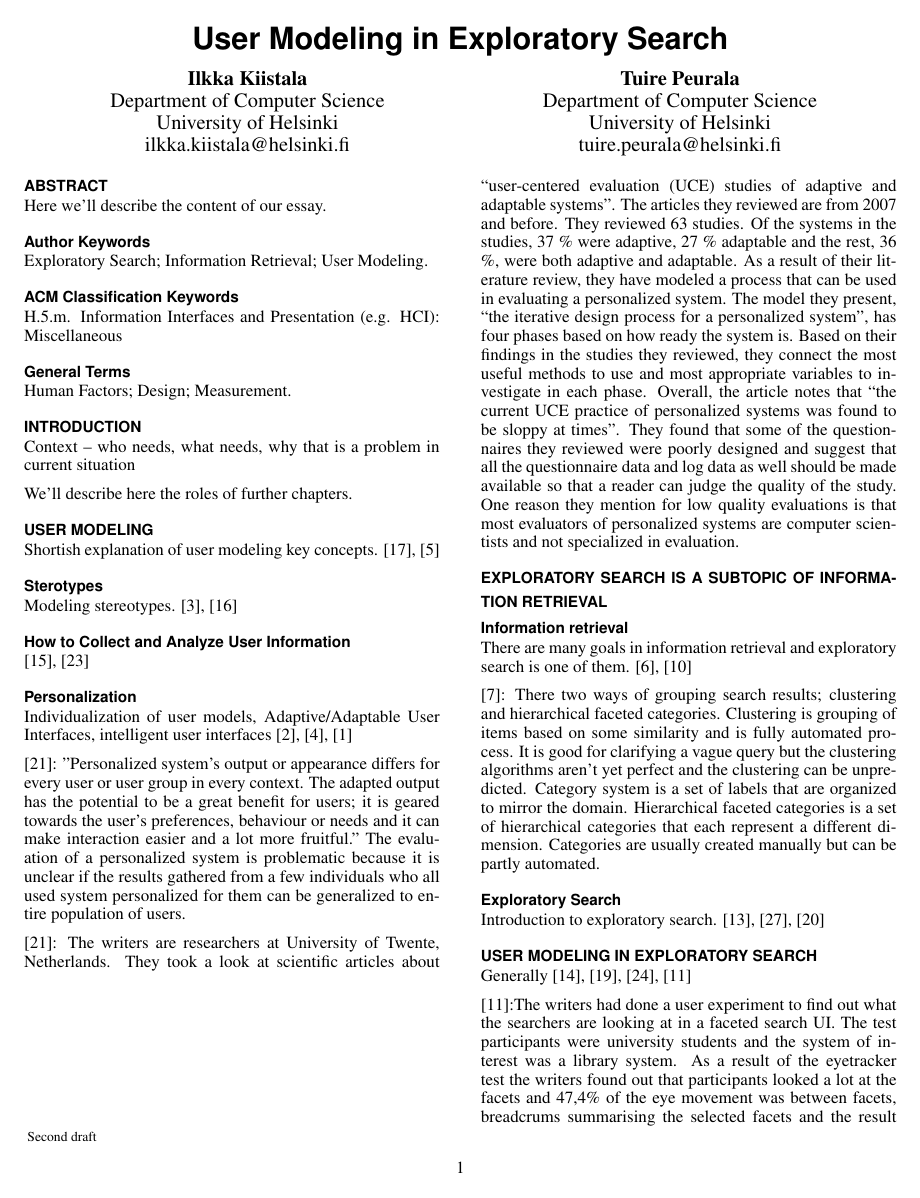
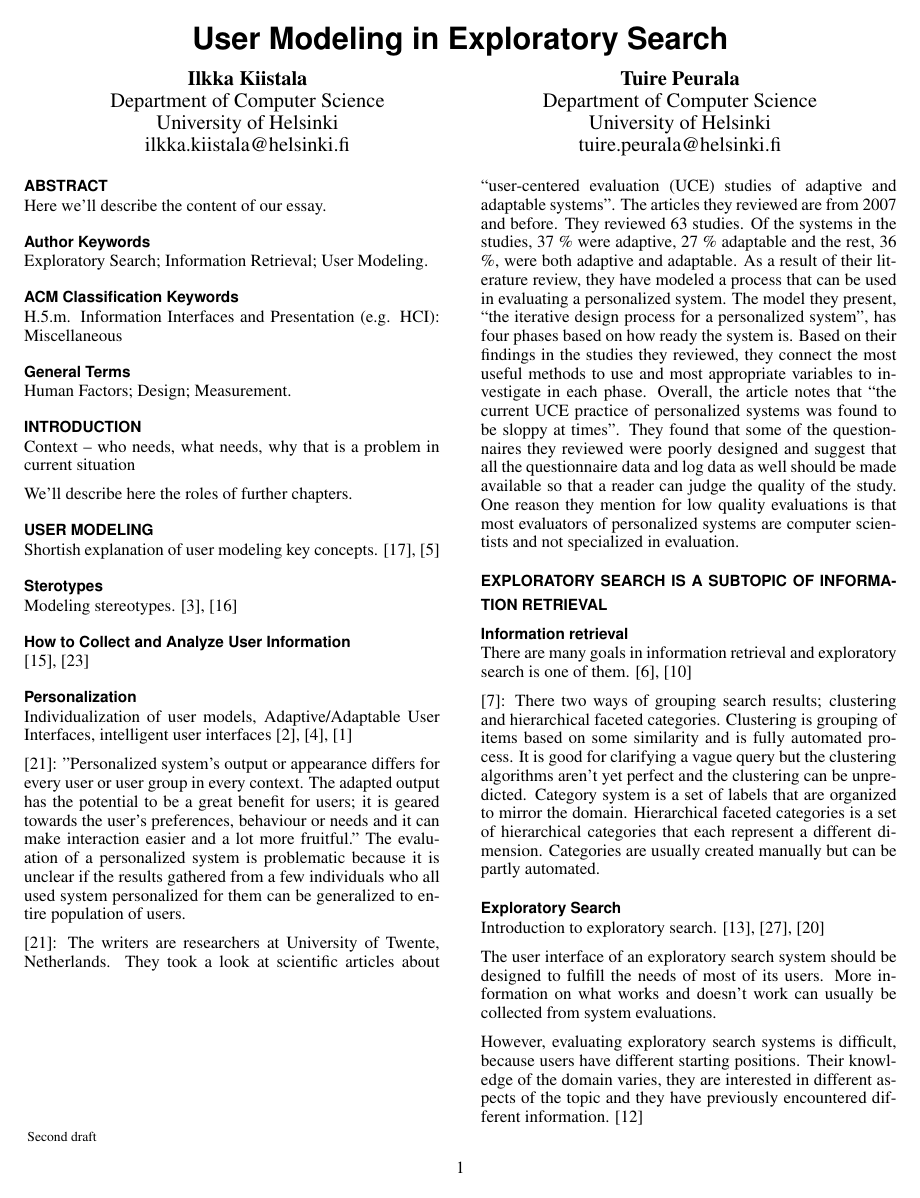
Before and after one commit to Tuire/umines, a LaTeX document (umines.tex): page 1 of 3. Compiled offline with pdfLaTeX.

Commit message:
couple of paragraphs

```diff
--- a/umines.tex
+++ b/umines.tex
@@ -150,6 +150,10 @@ Introduction to exploratory search.
 %\label{fig:clouds}
 %\end{figure}
 
+The user interface of an exploratory search system should be designed to fulfill the needs of most of its users. More information on what works and doesn't work can usually be collected from system evaluations.
+
+However, evaluating exploratory search systems is difficult, because users have different starting positions. Their knowledge of the domain varies, they are interested in different aspects of the topic and they have previously encountered different information. \cite{kules08}
+
 \section{User modeling in exploratory search}
 Generally
 \cite{oconnor10}, \cite{sugi04}, \cite{white07}, \cite{kules09}
```
Also changed, not shown: umines.pdf.
